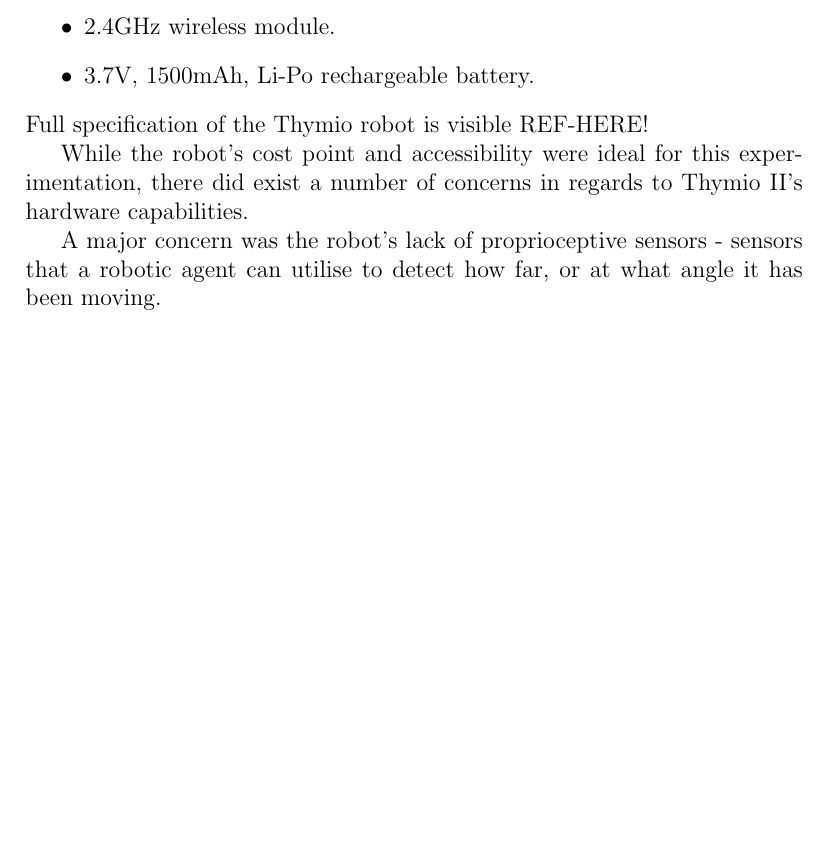
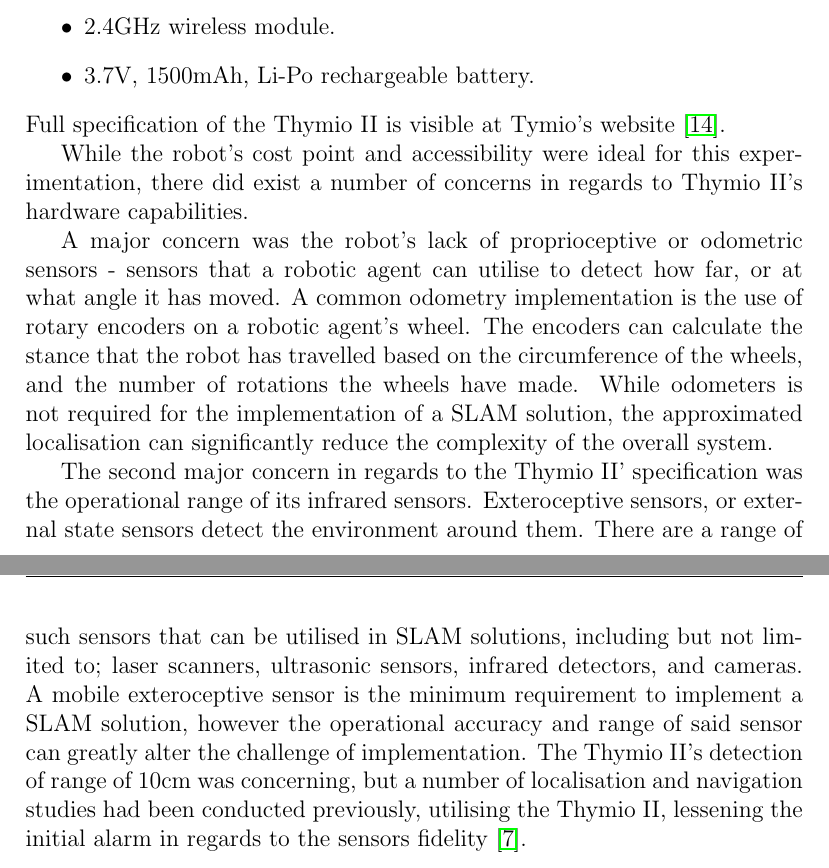
Before and after one commit to neaop/set11516_report, a LaTeX paper (tex/report.tex, which reads tex/report_tools.tex): part of page 19 of 31 before the commit and two parts of pages 19 and 20 of 32 after it, the two joined at a grey line, cut so that both start at the same text, the shorter picture padded with empty space. Compiled offline with pdfLaTeX.

Commit message:
Add thymio info to tools

```diff
--- a/tex/report_tools.tex
+++ b/tex/report_tools.tex
@@ -21,12 +21,37 @@
 \item 2.4GHz wireless module.
 \item 3.7V, 1500mAh, Li-Po rechargeable battery.
 \end{itemize}
-Full specification of the Thymio robot is visible REF-HERE!
+Full specification of the Thymio II is visible at Tymio's website
+\cite{thymio}.
 
 While the robot's cost point and accessibility were ideal for this
 experimentation, there did exist a number of concerns in regards to Thymio
 II's hardware capabilities.
 
-A major concern was the robot's lack of proprioceptive sensors - sensors that
-a robotic agent can utilise to detect how far, or at what angle it has been
-moving.
+A major concern was the robot's lack of proprioceptive or odometric sensors -
+sensors that a robotic agent can utilise to detect how far, or at what angle
+it has moved.
+A common odometry implementation is the use of rotary encoders on a robotic
+agent's wheel.
+The encoders can calculate the stance that the robot has travelled based on
+the circumference of the wheels, and the number of rotations the wheels have
+made.
+While odometers is not required for the implementation of a SLAM solution, the
+approximated localisation can significantly reduce the complexity of the
+overall system.
+
+
+The second major concern in regards to the Thymio II' specification was the
+operational range of its infrared sensors.
+Exteroceptive sensors, or external state sensors detect the environment around
+them.
+There are a range of such sensors that can be utilised in SLAM solutions,
+including but not limited to; laser scanners, ultrasonic sensors, infrared
+detectors, and cameras.
+A mobile exteroceptive sensor is the minimum requirement to implement a SLAM
+solution, however the operational accuracy and range of said sensor can
+greatly alter the challenge of implementation.
+The Thymio II's detection of range of 10cm was concerning, but a number of
+localisation and navigation studies had been conducted previously, utilising
+the Thymio II, lessening the initial alarm in regards to the sensors fidelity
+\cite{Wang2016}.
```
Also changed, not shown: tex/report.bib (+2 -0 lines).
